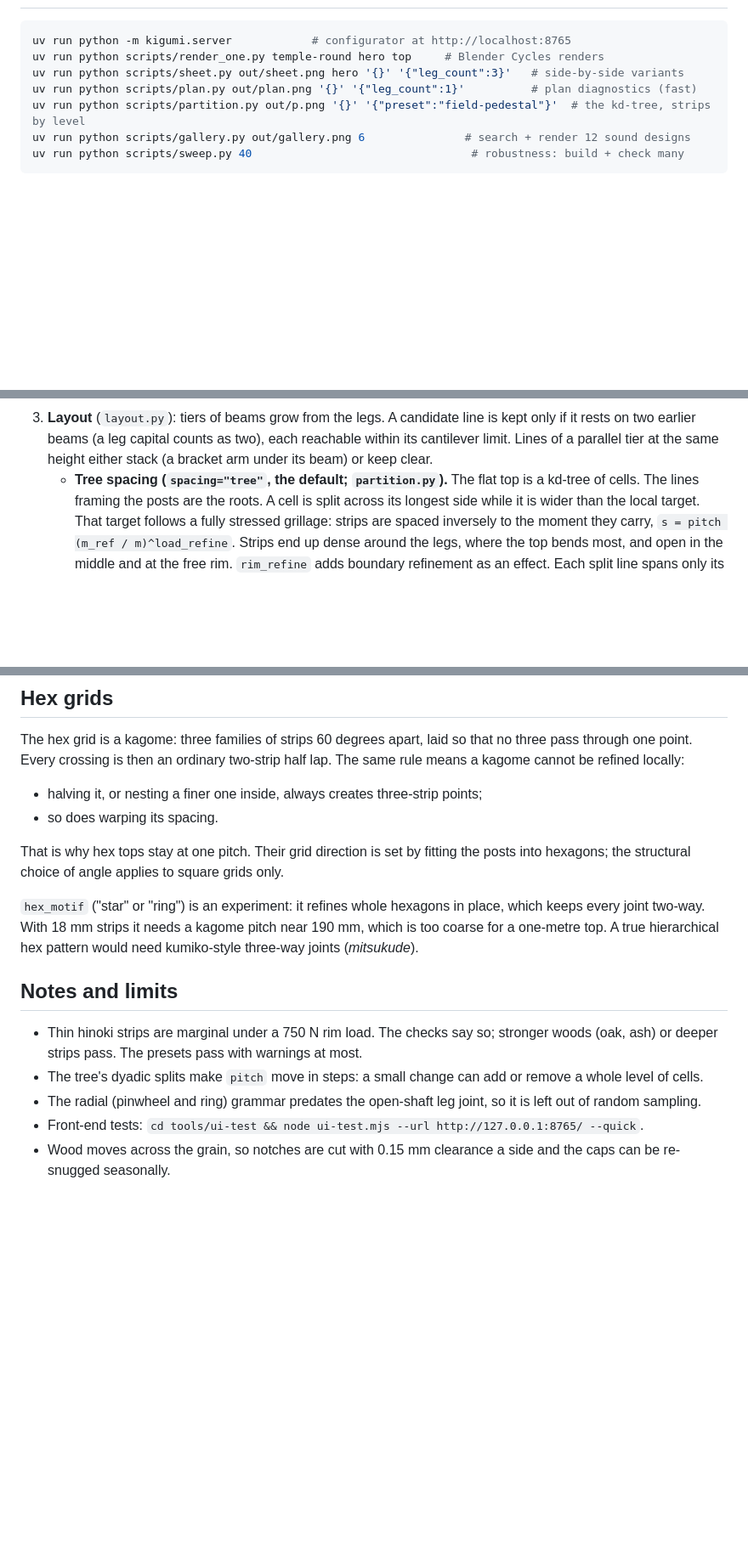
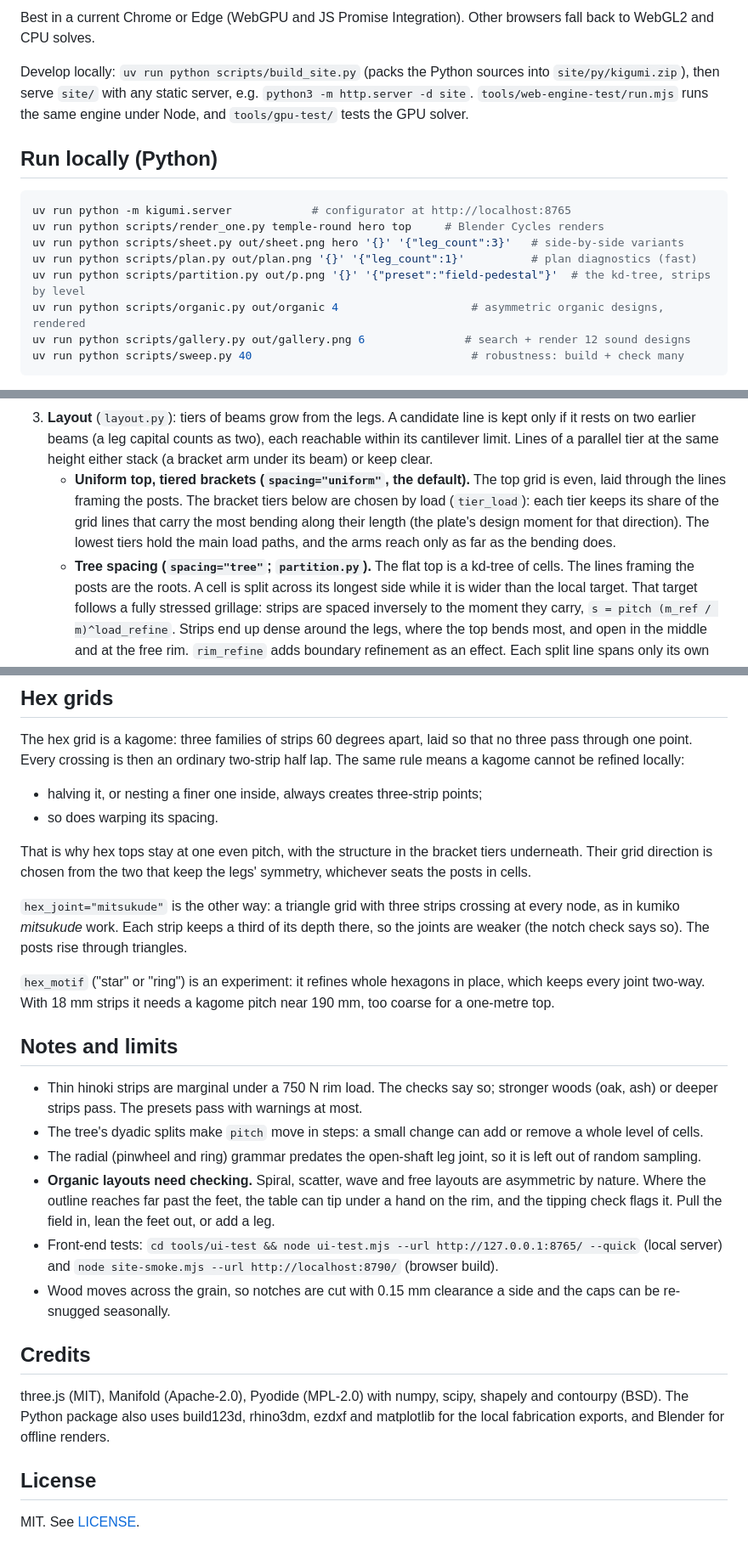
Before and after one commit to huntrontrakkr/kigumi-table, a Markdown page: README.md, 3 parts joined by grey strips. Shown at 85% size. GitHub-like rendering; blank space fills up the shorter version.

````diff
--- a/README.md
+++ b/README.md
@@ -20,3 +54,12 @@ Generative, nail-free coffee tables in the spirit of Japanese joinery (*kigumi*,
+Best in a current Chrome or Edge (WebGPU and JS Promise Integration). Other browsers fall back to
+WebGL2 and CPU solves.
+
+Develop locally: `uv run python scripts/build_site.py` (packs the Python sources into
+`site/py/kigumi.zip`), then serve `site/` with any static server, e.g. `python3 -m http.server -d site`.
+`tools/web-engine-test/run.mjs` runs the same engine under Node, and `tools/gpu-test/` tests the GPU
+solver.
+
+## Run locally (Python)
 
 ```bash
 uv run python -m kigumi.server            # configurator at http://localhost:8765
@@ -24,6 +67,7 @@ uv run python scripts/render_one.py temple-round hero top     # Blender Cycles r
 uv run python scripts/sheet.py out/sheet.png hero '{}' '{"leg_count":3}'   # side-by-side variants
 uv run python scripts/plan.py out/plan.png '{}' '{"leg_count":1}'          # plan diagnostics (fast)
 uv run python scripts/partition.py out/p.png '{}' '{"preset":"field-pedestal"}'  # the kd-tree, strips by level
+uv run python scripts/organic.py out/organic 4                    # asymmetric organic designs, rendered
 uv run python scripts/gallery.py out/gallery.png 6               # search + render 12 sound designs
 uv run python scripts/sweep.py 40                                 # robustness: build + check many
 ```
@@ -49,7 +93,12 @@ then `kigumi.fab.export_all(d, "out/export/mine")` for the fabrication package.
    rests on two earlier beams (a leg capital counts as two), each reachable within its cantilever
    limit. Lines of a parallel tier at the same height either stack (a bracket arm under its beam)
    or keep clear.
-   * **Tree spacing (`spacing="tree"`, the default; `partition.py`).** The flat top is a kd-tree of
+   * **Uniform top, tiered brackets (`spacing="uniform"`, the default).** The top grid is
+     even, laid through the lines framing the posts. The bracket tiers below are chosen by load
+     (`tier_load`): each tier keeps its share of the grid lines that carry the most bending along
+     their length (the plate's design moment for that direction). The lowest tiers hold the main
+     load paths, and the arms reach only as far as the bending does.
+   * **Tree spacing (`spacing="tree"`; `partition.py`).** The flat top is a kd-tree of
      cells. The lines framing the posts are the roots. A cell is split across its longest side while
      it is wider than the local target. That target follows a fully stressed grillage: strips are
      spaced inversely to the moment they carry, `s = pitch (m_ref / m)^load_refine`. Strips end up
@@ -149,12 +198,17 @@ kagome cannot be refined locally:
 * halving it, or nesting a finer one inside, always creates three-strip points;
 * so does warping its spacing.
 
-That is why hex tops stay at one pitch. Their grid direction is set by fitting the posts into
-hexagons; the structural choice of angle applies to square grids only.
+That is why hex tops stay at one even pitch, with the structure in the bracket tiers underneath.
+Their grid direction is chosen from the two that keep the legs' symmetry, whichever seats the posts
+in cells.
+
+`hex_joint="mitsukude"` is the other way: a triangle grid with three strips crossing at every node,
+as in kumiko *mitsukude* work. Each strip keeps a third of its depth there, so the joints are
+weaker (the notch check says so). The posts rise through triangles.
 
 `hex_motif` ("star" or "ring") is an experiment: it refines whole hexagons in place, which keeps
-every joint two-way. With 18 mm strips it needs a kagome pitch near 190 mm, which is too coarse for a
-one-metre top. A true hierarchical hex pattern would need kumiko-style three-way joints (*mitsukude*).
+every joint two-way. With 18 mm strips it needs a kagome pitch near 190 mm, too coarse for a
+one-metre top.
 
 ## Notes and limits
 
@@ -164,6 +218,20 @@ one-metre top. A true hierarchical hex pattern would need kumiko-style three-way
   level of cells.
 * The radial (pinwheel and ring) grammar predates the open-shaft leg joint, so it is left out of
   random sampling.
-* Front-end tests: `cd tools/ui-test && node ui-test.mjs --url http://127.0.0.1:8765/ --quick`.
+* **Organic layouts need checking.** Spiral, scatter, wave and free layouts are asymmetric by
+  nature. Where the outline reaches far past the feet, the table can tip under a hand on the rim,
+  and the tipping check flags it. Pull the field in, lean the feet out, or add a leg.
+* Front-end tests: `cd tools/ui-test && node ui-test.mjs --url http://127.0.0.1:8765/ --quick`
+  (local server) and `node site-smoke.mjs --url http://localhost:8790/` (browser build).
 * Wood moves across the grain, so notches are cut with 0.15 mm clearance a side and the caps can be
   re-snugged seasonally.
+
+## Credits
+
+three.js (MIT), Manifold (Apache-2.0), Pyodide (MPL-2.0) with numpy, scipy, shapely and contourpy
+(BSD). The Python package also uses build123d, rhino3dm, ezdxf and matplotlib for the local
+fabrication exports, and Blender for offline renders.
+
+## License
+
+MIT. See [LICENSE](LICENSE).
````
Also changed, not shown: other parts of README.md (+45 -11 lines), docs/images/configurator.jpg (added), docs/images/four-legs.jpg (added), docs/images/load-driven-plans.jpg (added), docs/images/load-driven-renders.jpg (added), docs/images/organic-forms.jpg (added), 3 other files.
